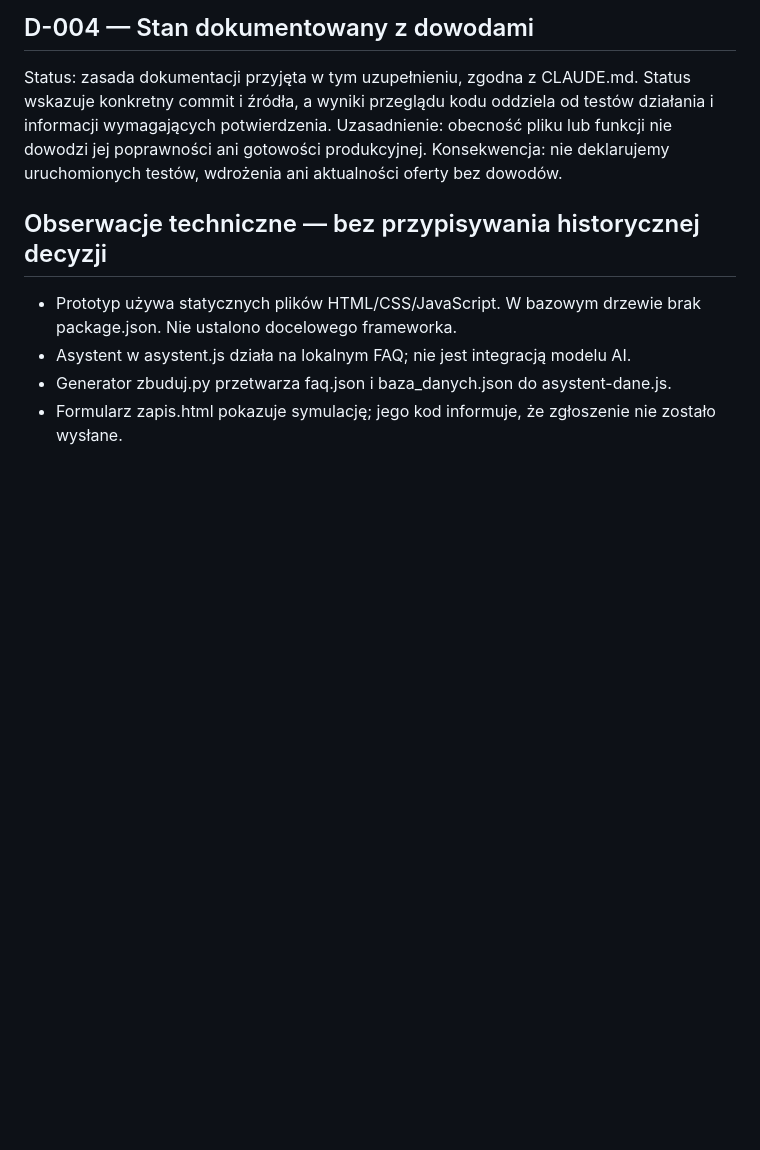
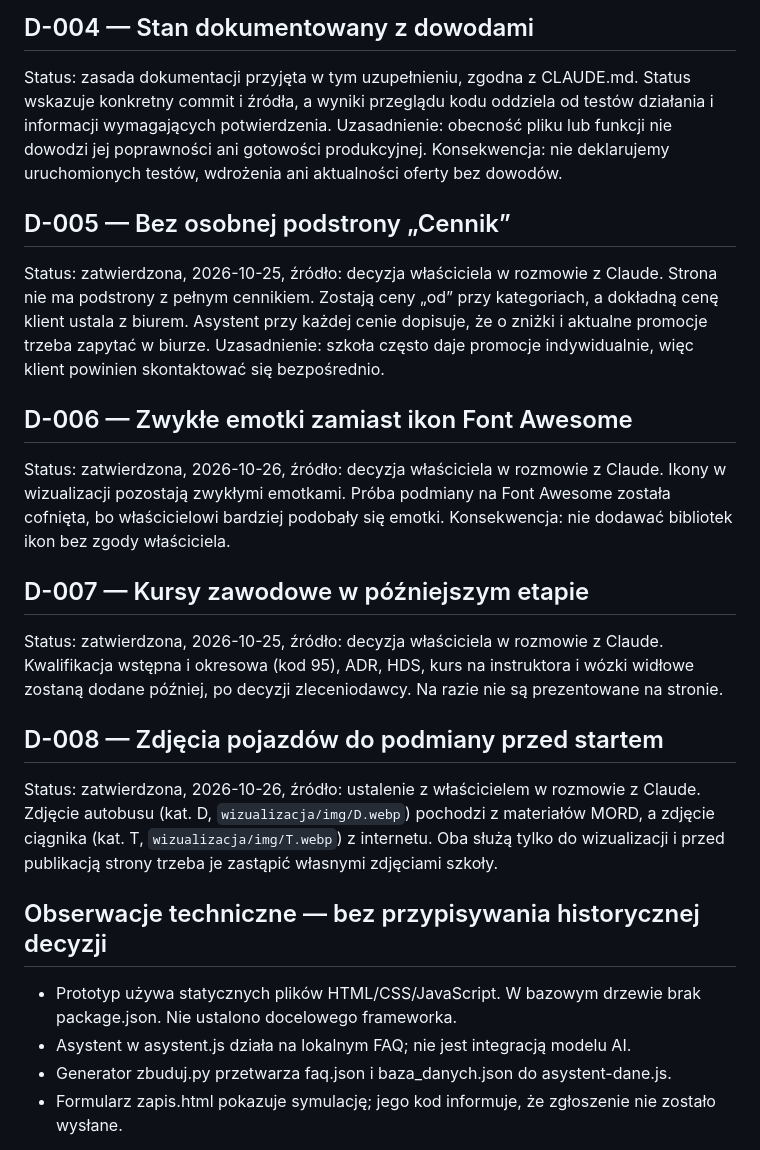
Before and after one commit to mpmagdziarz-commits/szkolka-oes, a Markdown page: docs/DECISIONS.md, the part around the change. GitHub-like rendering; blank space fills up the shorter version.

Commit message:
docs: dopisz ustalenia z właścicielem (cennik, emotki, kursy zawodowe, zdjęcia)
Co-Authored-By: Claude Opus 5.5 <noreply@anthropic.com>
Claude-Session: https://claude.ai/code/session_013idADQh7NvgoAUworVA3NK

```diff
--- a/docs/DECISIONS.md
+++ b/docs/DECISIONS.md
@@ -25,6 +25,24 @@ Status wskazuje konkretny commit i źródła, a wyniki przeglądu kodu oddziela
 Uzasadnienie: obecność pliku lub funkcji nie dowodzi jej poprawności ani gotowości produkcyjnej.
 Konsekwencja: nie deklarujemy uruchomionych testów, wdrożenia ani aktualności oferty bez dowodów.
 
+## D-005 — Bez osobnej podstrony „Cennik”
+Status: zatwierdzona, 2026-10-25, źródło: decyzja właściciela w rozmowie z Claude.
+Strona nie ma podstrony z pełnym cennikiem. Zostają ceny „od” przy kategoriach, a dokładną cenę klient ustala z biurem. Asystent przy każdej cenie dopisuje, że o zniżki i aktualne promocje trzeba zapytać w biurze.
+Uzasadnienie: szkoła często daje promocje indywidualnie, więc klient powinien skontaktować się bezpośrednio.
+
+## D-006 — Zwykłe emotki zamiast ikon Font Awesome
+Status: zatwierdzona, 2026-10-26, źródło: decyzja właściciela w rozmowie z Claude.
+Ikony w wizualizacji pozostają zwykłymi emotkami. Próba podmiany na Font Awesome została cofnięta, bo właścicielowi bardziej podobały się emotki.
+Konsekwencja: nie dodawać bibliotek ikon bez zgody właściciela.
+
+## D-007 — Kursy zawodowe w późniejszym etapie
+Status: zatwierdzona, 2026-10-25, źródło: decyzja właściciela w rozmowie z Claude.
+Kwalifikacja wstępna i okresowa (kod 95), ADR, HDS, kurs na instruktora i wózki widłowe zostaną dodane później, po decyzji zleceniodawcy. Na razie nie są prezentowane na stronie.
+
+## D-008 — Zdjęcia pojazdów do podmiany przed startem
+Status: zatwierdzona, 2026-10-26, źródło: ustalenie z właścicielem w rozmowie z Claude.
+Zdjęcie autobusu (kat. D, `wizualizacja/img/D.webp`) pochodzi z materiałów MORD, a zdjęcie ciągnika (kat. T, `wizualizacja/img/T.webp`) z internetu. Oba służą tylko do wizualizacji i przed publikacją strony trzeba je zastąpić własnymi zdjęciami szkoły.
+
 ## Obserwacje techniczne — bez przypisywania historycznej decyzji
 - Prototyp używa statycznych plików HTML/CSS/JavaScript. W bazowym drzewie brak package.json. Nie ustalono docelowego frameworka.
 - Asystent w asystent.js działa na lokalnym FAQ; nie jest integracją modelu AI.
```
